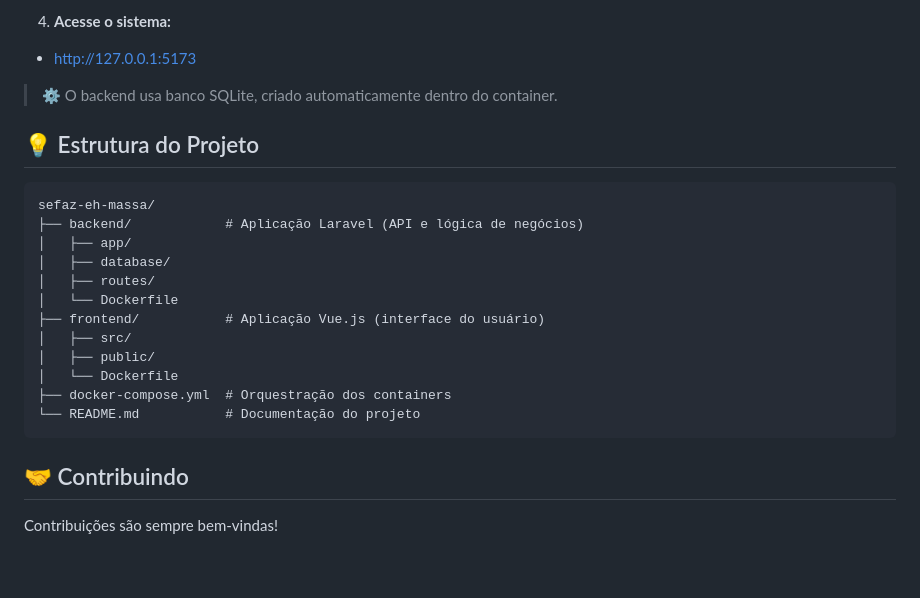
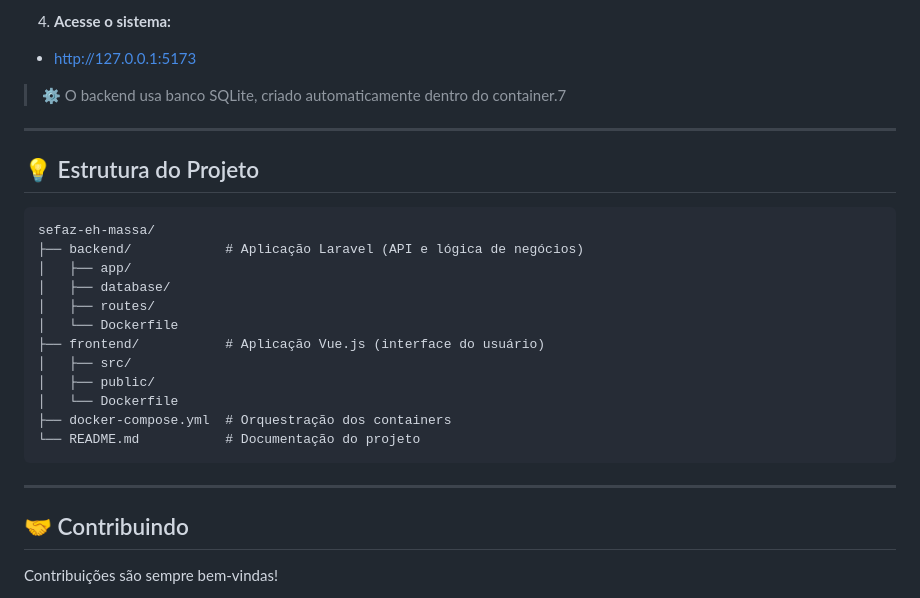
Before and after one commit to isaquebraga/sefaz-eh-massa, a Markdown page: README.md, the part around one of its changes. Drawn GitHub-style; blank space fills up the shorter version.

Commit message:
docs: readme ajustado

```diff
--- a/README.md
+++ b/README.md
@@ -115,7 +115,9 @@ Antes de iniciar, você precisa ter instalado em sua máquina:
 4. **Acesse o sistema:**
 - http://127.0.0.1:5173
 
-> ⚙️ O backend usa banco SQLite, criado automaticamente dentro do container.
+> ⚙️ O backend usa banco SQLite, criado automaticamente dentro do container.7
+
+---
 
 ## 💡 Estrutura do Projeto
     sefaz-eh-massa/
@@ -130,6 +132,8 @@ Antes de iniciar, você precisa ter instalado em sua máquina:
     │   └── Dockerfile
     ├── docker-compose.yml  # Orquestração dos containers
     └── README.md           # Documentação do projeto
+
+---
 
 ## 🤝 Contribuindo
 
```
Also changed, not shown: other parts of README.md (+4 -0 lines).
